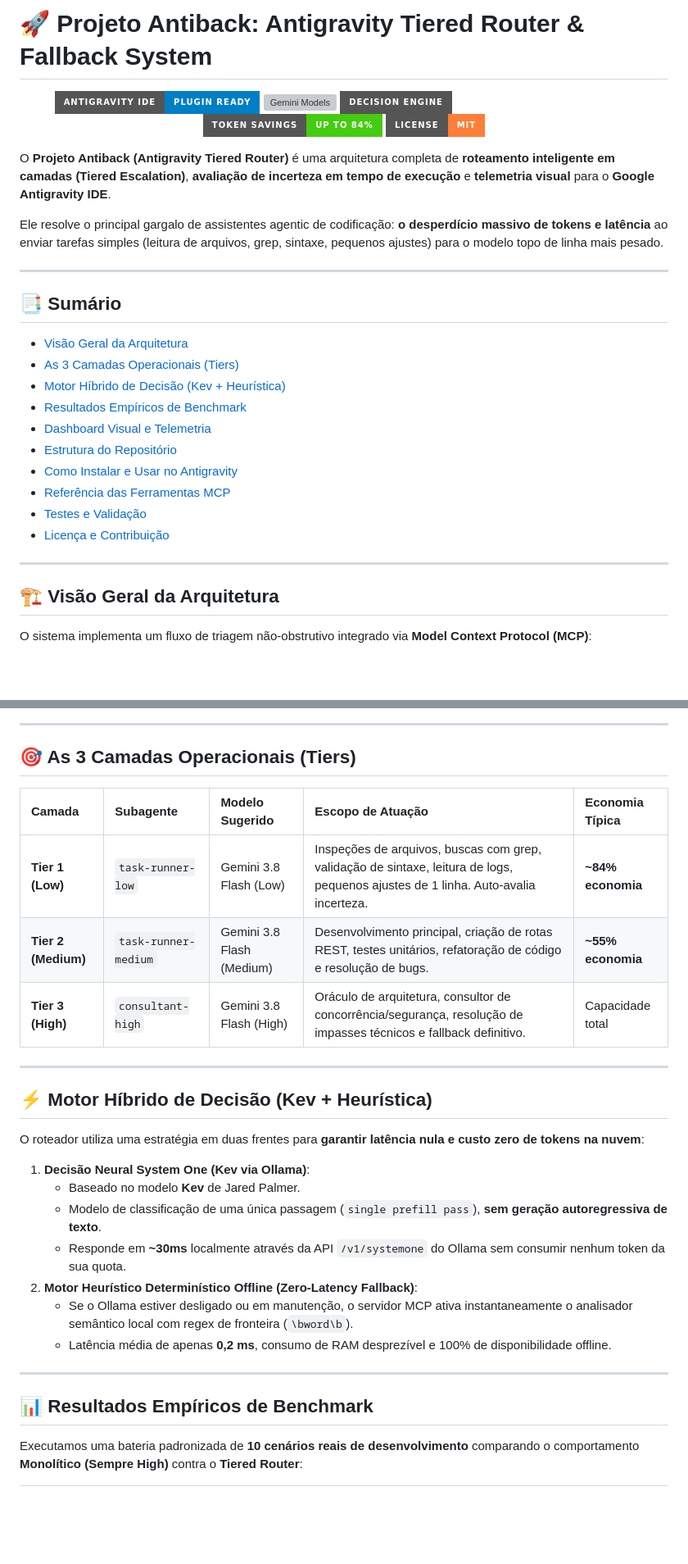
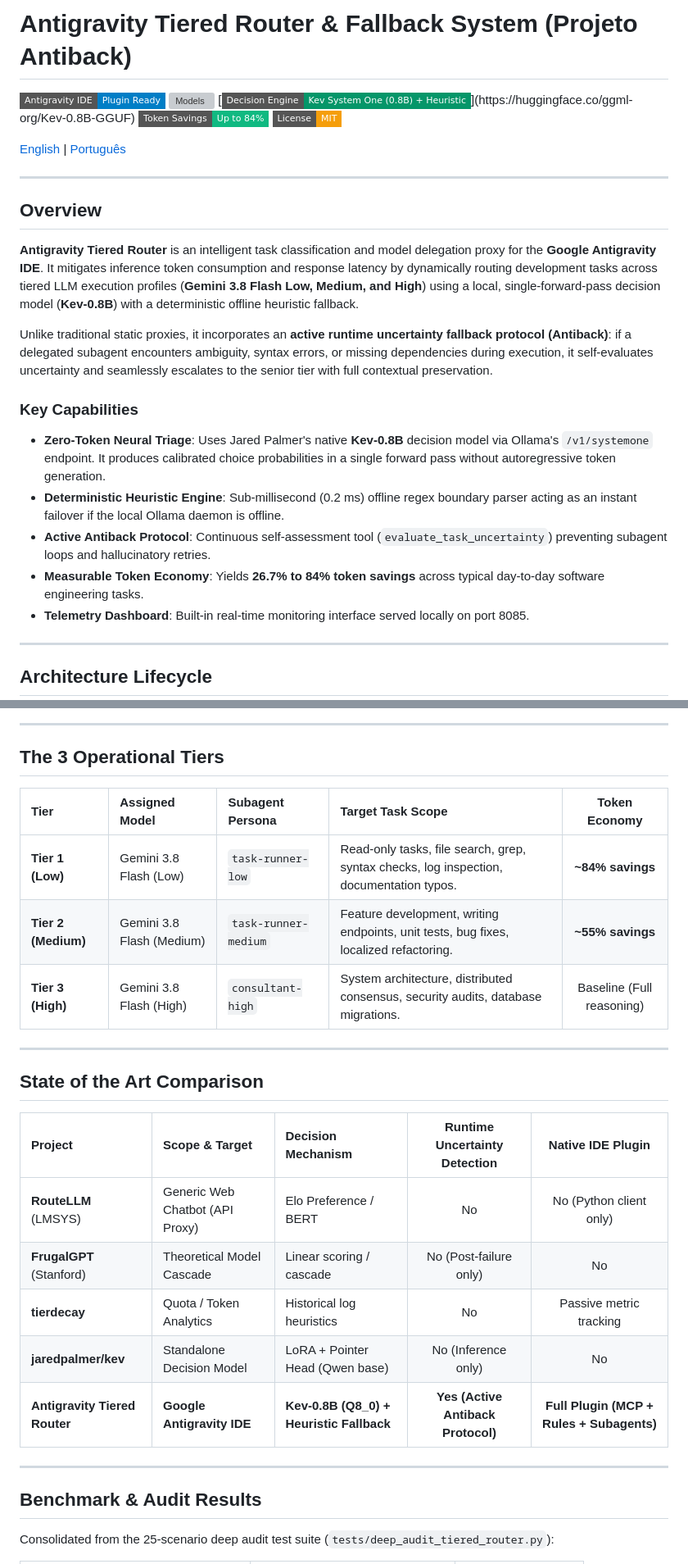
Before and after one commit to stankfoo/antigravity-tiered-router, a Markdown page: README.md, 2 parts joined by grey strips. Shown at 82% size. Rendered like a GitHub page; badges without logos; blank space fills up the shorter version; grey boxes are pictures that could not be loaded.

````diff
--- a/README.md
+++ b/README.md
@@ -1,36 +1,30 @@
-# 🚀 Projeto Antiback: Antigravity Tiered Router & Fallback System
+# Antigravity Tiered Router & Fallback System (Projeto Antiback)
 
-<p align="center">
-  <img src="https://img.shields.io/badge/Antigravity_IDE-Plugin_Ready-blue?style=for-the-badge&logo=google" alt="Antigravity IDE Ready">
-  <img src="https://img.shields.io/badge/Model_Support-Gemini_3.8_Flash_(Low/Med/High)-purple?style=for-the-badge" alt="Gemini Models">
-  <img src="https://img.shields.io/badge/Decision_Engine-Kev_System_One_+_Heuristic-emerald?style=for-the-badge" alt="Kev & Heuristic">
-  <img src="https://img.shields.io/badge/Token_Savings-Up_to_84%25-brightgreen?style=for-the-badge" alt="Token Savings">
-  <img src="https://img.shields.io/badge/License-MIT-orange?style=for-the-badge" alt="License MIT">
-</p>
+[![Antigravity Plugin](https://img.shields.io/badge/Antigravity_IDE-Plugin_Ready-blue?style=flat-square&logo=google)](./plugin.json)
+[![Models](https://img.shields.io/badge/Model_Support-Gemini_3.8_Flash_(Low/Med/High)-6f42c1?style=flat-square)](./rules/tiered_escalation.md)
+[![Decision Engine](https://img.shields.io/badge/Decision_Engine-Kev_System_One_(0.8B)_+_Heuristic-059669?style=flat-square)](https://huggingface.co/ggml-org/Kev-0.8B-GGUF)
+[![Token Savings](https://img.shields.io/badge/Token_Savings-Up_to_84%25-10b981?style=flat-square)](./benchmarks/deep_audit_results.json)
+[![License: MIT](https://img.shields.io/badge/License-MIT-f59e0b?style=flat-square)](./LICENSE)
 
-O **Projeto Antiback (Antigravity Tiered Router)** é uma arquitetura completa de **roteamento inteligente em camadas (Tiered Escalation)**, **avaliação de incerteza em tempo de execução** e **telemetria visual** para o **Google Antigravity IDE**.
-
-Ele resolve o principal gargalo de assistentes agentic de codificação: **o desperdício massivo de tokens e latência** ao enviar tarefas simples (leitura de arquivos, grep, sintaxe, pequenos ajustes) para o modelo topo de linha mais pesado.
+[English](#overview) | [Português](#visão-geral-pt-br)
 
 ---
 
-## 📑 Sumário
+## Overview
 
-- [Visão Geral da Arquitetura](#-visão-geral-da-arquitetura)
-- [As 3 Camadas Operacionais (Tiers)](#-as-3-camadas-operacionais-tiers)
-- [Motor Híbrido de Decisão (Kev + Heurística)](#-motor-híbrido-de-decisão-kev--heurística)
-- [Resultados Empíricos de Benchmark](#-resultados-empíricos-de-benchmark)
-- [Dashboard Visual e Telemetria](#-dashboard-visual-e-telemetria)
-- [Estrutura do Repositório](#-estrutura-do-repositório)
-- [Como Instalar e Usar no Antigravity](#-como-instalar-e-usar-no-antigravity)
-- [Referência das Ferramentas MCP](#-referência-das-ferramentas-mcp)
-- [Testes e Validação](#-testes-e-validação)
-- [Licença e Contribuição](#-licença-e-contribuição)
+**Antigravity Tiered Router** is an intelligent task classification and model delegation proxy for the **Google Antigravity IDE**. It mitigates inference token consumption and response latency by dynamically routing development tasks across tiered LLM execution profiles (**Gemini 3.8 Flash Low, Medium, and High**) using a local, single-forward-pass decision model (**Kev-0.8B**) with a deterministic offline heuristic fallback.
+
+Unlike traditional static proxies, it incorporates an **active runtime uncertainty fallback protocol (Antiback)**: if a delegated subagent encounters ambiguity, syntax errors, or missing dependencies during execution, it self-evaluates uncertainty and seamlessly escalates to the senior tier with full contextual preservation.
+
+### Key Capabilities
+- **Zero-Token Neural Triage**: Uses Jared Palmer's native **Kev-0.8B** decision model via Ollama's `/v1/systemone` endpoint. It produces calibrated choice probabilities in a single forward pass without autoregressive token generation.
+- **Deterministic Heuristic Engine**: Sub-millisecond (0.2 ms) offline regex boundary parser acting as an instant failover if the local Ollama daemon is offline.
+- **Active Antiback Protocol**: Continuous self-assessment tool (`evaluate_task_uncertainty`) preventing subagent loops and hallucinatory retries.
+- **Measurable Token Economy**: Yields **26.7% to 84% token savings** across typical day-to-day software engineering tasks.
+- **Telemetry Dashboard**: Built-in real-time monitoring interface served locally on port 8085.
 
 ---
 
-## 🏗️ Visão Geral da Arquitetura
-
-O sistema implementa um fluxo de triagem não-obstrutivo integrado via **Model Context Protocol (MCP)**:
+## Architecture Lifecycle
 
 ```mermaid
@@ -56,31 +55,29 @@ flowchart TD
 
 ---
 
-## 🎯 As 3 Camadas Operacionais (Tiers)
+## The 3 Operational Tiers
 
-| Camada | Subagente | Modelo Sugerido | Escopo de Atuação | Economia Típica |
-| :--- | :--- | :--- | :--- | :--- |
-| **Tier 1 (Low)** | `task-runner-low` | Gemini 3.8 Flash (Low) | Inspeções de arquivos, buscas com grep, validação de sintaxe, leitura de logs, pequenos ajustes de 1 linha. Auto-avalia incerteza. | **~84% economia** |
-| **Tier 2 (Medium)** | `task-runner-medium` | Gemini 3.8 Flash (Medium) | Desenvolvimento principal, criação de rotas REST, testes unitários, refatoração de código e resolução de bugs. | **~55% economia** |
-| **Tier 3 (High)** | `consultant-high` | Gemini 3.8 Flash (High) | Oráculo de arquitetura, consultor de concorrência/segurança, resolução de impasses técnicos e fallback definitivo. | Capacidade total |
+| Tier | Assigned Model | Subagent Persona | Target Task Scope | Token Economy |
+| :--- | :--- | :--- | :--- | :---: |
+| **Tier 1 (Low)** | Gemini 3.8 Flash (Low) | `task-runner-low` | Read-only tasks, file search, grep, syntax checks, log inspection, documentation typos. | **~84% savings** |
+| **Tier 2 (Medium)** | Gemini 3.8 Flash (Medium) | `task-runner-medium` | Feature development, writing endpoints, unit tests, bug fixes, localized refactoring. | **~55% savings** |
+| **Tier 3 (High)** | Gemini 3.8 Flash (High) | `consultant-high` | System architecture, distributed consensus, security audits, database migrations. | Baseline (Full reasoning) |
 
 ---
 
-## ⚡ Motor Híbrido de Decisão (Kev + Heurística)
+## State of the Art Comparison
 
-O roteador utiliza uma estratégia em duas frentes para **garantir latência nula e custo zero de tokens na nuvem**:
-
-1. **Decisão Neural System One (Kev via Ollama)**:
-   - Baseado no modelo **Kev** de Jared Palmer.
-   - Modelo de classificação de uma única passagem (`single prefill pass`), **sem geração autoregressiva de texto**.
-   - Responde em **~30ms** localmente através da API `/v1/systemone` do Ollama sem consumir nenhum token da sua quota.
-2. **Motor Heurístico Determinístico Offline (Zero-Latency Fallback)**:
-   - Se o Ollama estiver desligado ou em manutenção, o servidor MCP ativa instantaneamente o analisador semântico local com regex de fronteira (`\bword\b`).
-   - Latência média de apenas **0,2 ms**, consumo de RAM desprezível e 100% de disponibilidade offline.
+| Project | Scope & Target | Decision Mechanism | Runtime Uncertainty Detection | Native IDE Plugin |
+| :--- | :--- | :--- | :---: | :---: |
+| **RouteLLM** (LMSYS) | Generic Web Chatbot (API Proxy) | Elo Preference / BERT | No | No (Python client only) |
+| **FrugalGPT** (Stanford) | Theoretical Model Cascade | Linear scoring / cascade | No (Post-failure only) | No |
+| **tierdecay** | Quota / Token Analytics | Historical log heuristics | No | Passive metric tracking |
+| **jaredpalmer/kev** | Standalone Decision Model | LoRA + Pointer Head (Qwen base) | No (Inference only) | No |
+| **Antigravity Tiered Router** | **Google Antigravity IDE** | **Kev-0.8B (Q8_0) + Heuristic Fallback** | **Yes (Active Antiback Protocol)** | **Full Plugin (MCP + Rules + Subagents)** |
 
 ---
 
-## 📊 Resultados Empíricos de Benchmark
+## Benchmark & Audit Results
 
-Executamos uma bateria padronizada de **10 cenários reais de desenvolvimento** comparando o comportamento **Monolítico (Sempre High)** contra o **Tiered Router**:
+Consolidated from the 25-scenario deep audit test suite (`tests/deep_audit_tiered_router.py`):
 
````
Also changed, not shown: other parts of README.md (+116 -154 lines).
